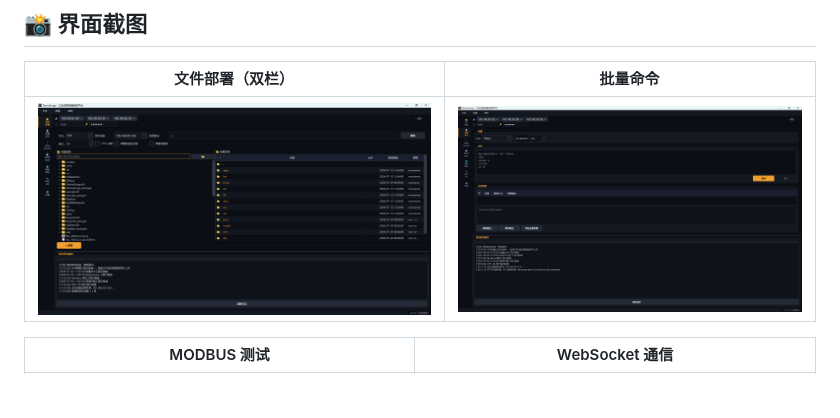
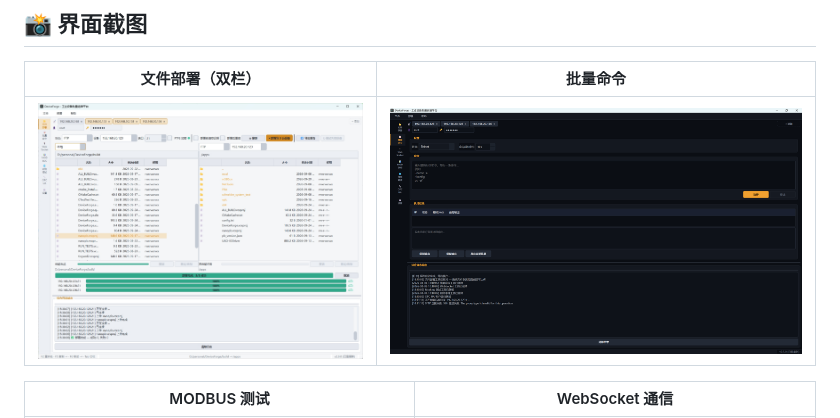
Before and after one commit to turnarond/DeviceForge, a Markdown page: README.md, the part around the change. GitHub-like rendering; pictures changed too: docs/images/文件部署.jpeg (added), docs/images/文件部署.png (deleted); blank space fills up the shorter version.

Commit message:
docs(readme): 文件部署截图更换为 v2.11 界面并修正引用

```diff
--- a/README.md
+++ b/README.md
@@ -27,7 +27,7 @@ DeviceForge 是基于 Qt 6 + C++17 的**工业级系统部署调试工具**，
 
 | 文件部署（双栏） | 批量命令 |
 |----------|----------|
-| ![文件部署](docs/images/文件部署.png) | ![批量命令](docs/images/批量命令.png) |
+| ![文件部署](docs/images/文件部署.jpeg) | ![批量命令](docs/images/批量命令.png) |
 
 | MODBUS 测试 | WebSocket 通信 |
 |-------------|---------------|
```
